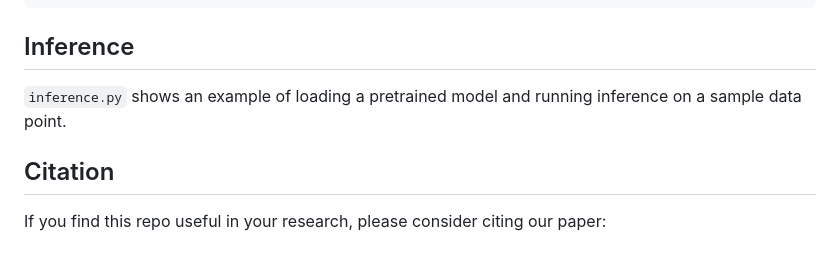
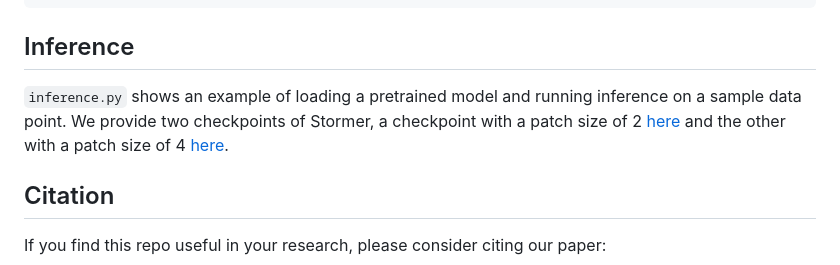
Before and after one commit to tung-nd/stormer, a Markdown page: README.md, the part around the change. GitHub-like rendering.

````diff
--- a/README.md
+++ b/README.md
@@ -140,7 +140,7 @@ python train.py \
 ```
 
 ## Inference
-`inference.py` shows an example of loading a pretrained model and running inference on a sample data point.
+`inference.py` shows an example of loading a pretrained model and running inference on a sample data point. We provide two checkpoints of Stormer, a checkpoint with a patch size of 2 [here](https://huggingface.co/tungnd/stormer/resolve/main/stormer_1.40625_patch_size_2.ckpt) and the other with a patch size of 4 [here](https://huggingface.co/tungnd/stormer/resolve/main/stormer_1.40625_patch_size_4.ckpt).
 
 ## Citation
 
````
